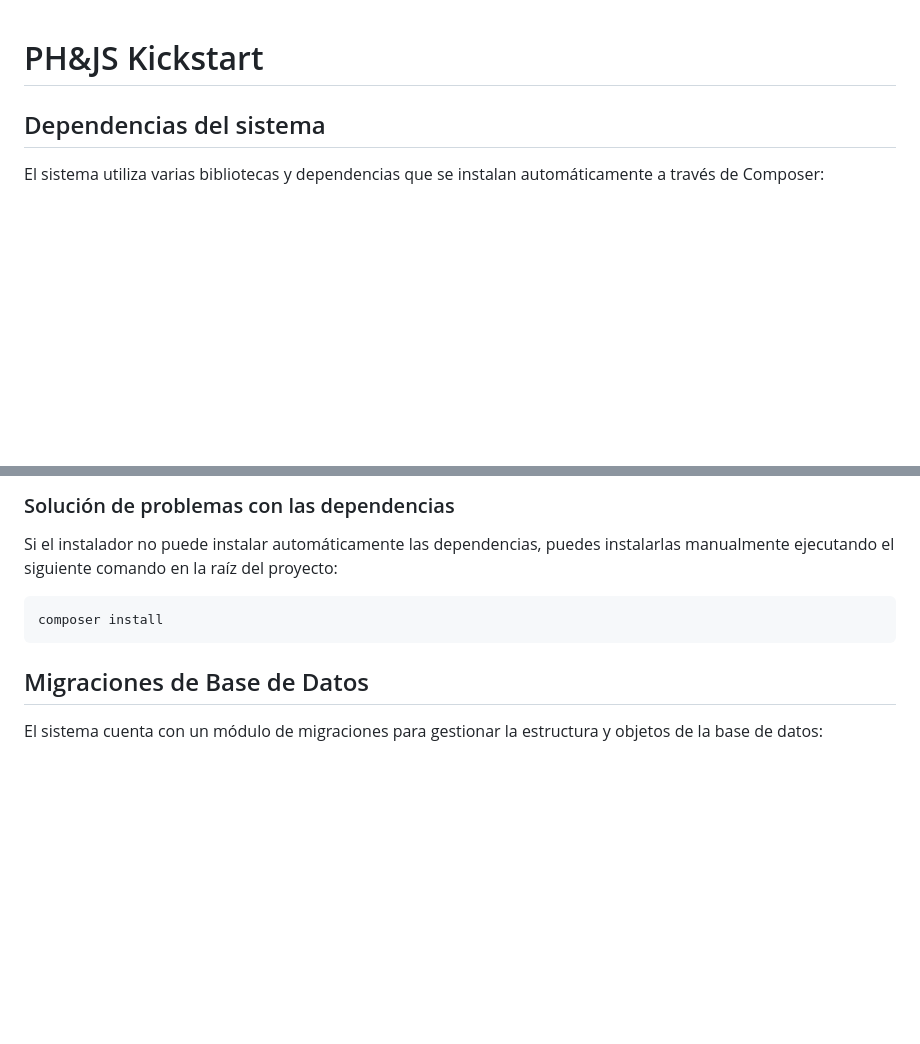
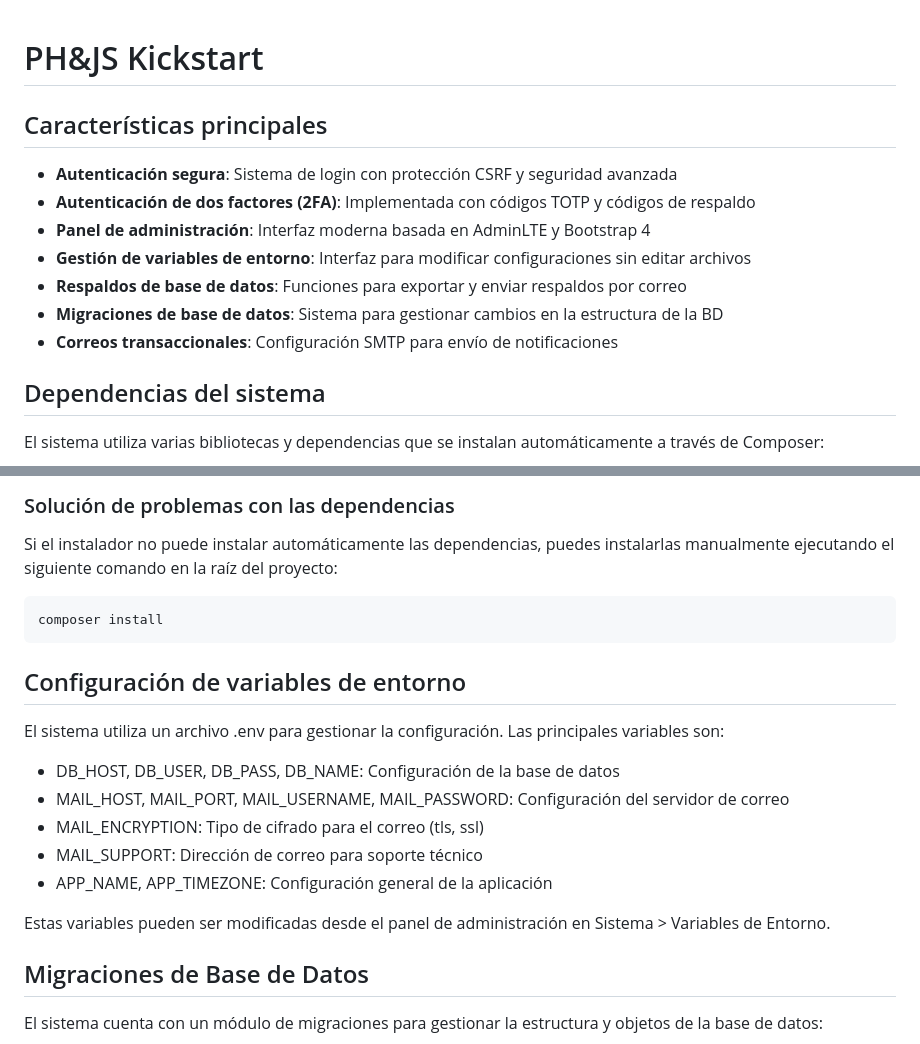
Before and after one commit to Jgamboaa/PH-JS-Kickstart, a Markdown page: readme.md, 2 parts joined by grey strips. GitHub-like rendering; blank space fills up the shorter version.

Commit message:
Agregar sección de características principales y configuración de variables de entorno al README

````diff
--- a/readme.md
+++ b/readme.md
@@ -1,4 +1,14 @@
 # PH&JS Kickstart
+
+## Características principales
+
+- **Autenticación segura**: Sistema de login con protección CSRF y seguridad avanzada
+- **Autenticación de dos factores (2FA)**: Implementada con códigos TOTP y códigos de respaldo
+- **Panel de administración**: Interfaz moderna basada en AdminLTE y Bootstrap 4
+- **Gestión de variables de entorno**: Interfaz para modificar configuraciones sin editar archivos
+- **Respaldos de base de datos**: Funciones para exportar y enviar respaldos por correo
+- **Migraciones de base de datos**: Sistema para gestionar cambios en la estructura de la BD
+- **Correos transaccionales**: Configuración SMTP para envío de notificaciones
 
 ## Dependencias del sistema
 
@@ -124,6 +134,17 @@ Si el instalador no puede instalar automáticamente las dependencias, puedes ins
 composer install
 ```
 
+## Configuración de variables de entorno
+El sistema utiliza un archivo .env para gestionar la configuración. Las principales variables son:
+
+- DB_HOST, DB_USER, DB_PASS, DB_NAME: Configuración de la base de datos
+- MAIL_HOST, MAIL_PORT, MAIL_USERNAME, MAIL_PASSWORD: Configuración del servidor de correo
+- MAIL_ENCRYPTION: Tipo de cifrado para el correo (tls, ssl)
+- MAIL_SUPPORT: Dirección de correo para soporte técnico
+- APP_NAME, APP_TIMEZONE: Configuración general de la aplicación
+
+Estas variables pueden ser modificadas desde el panel de administración en Sistema > Variables de Entorno.
+
 ## Migraciones de Base de Datos
 
 El sistema cuenta con un módulo de migraciones para gestionar la estructura y objetos de la base de datos:
````
